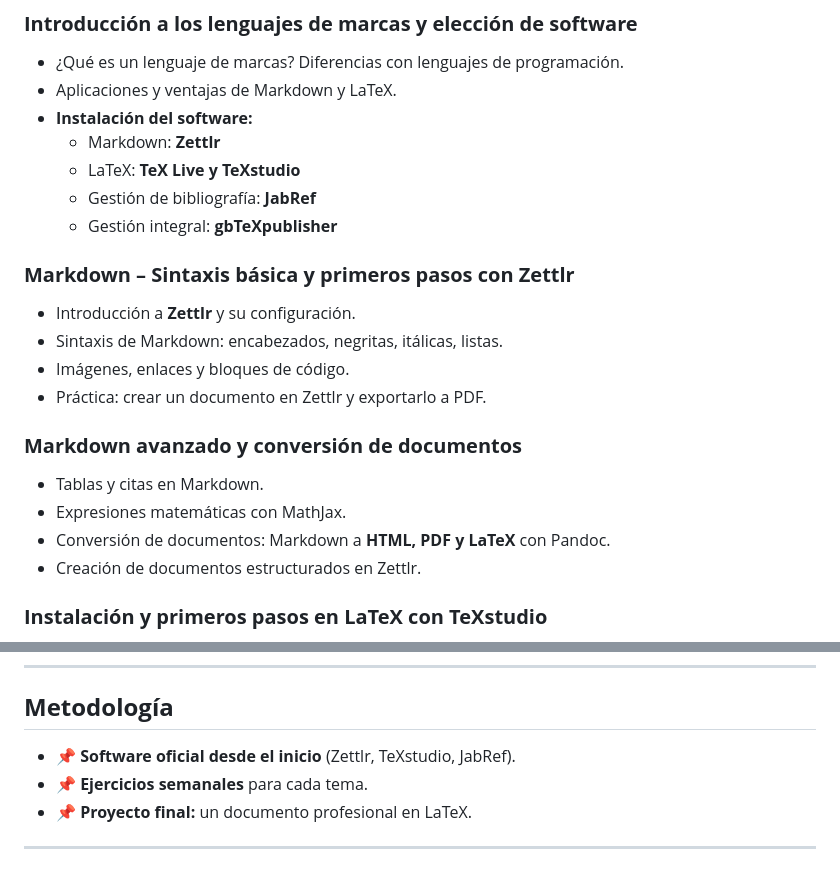
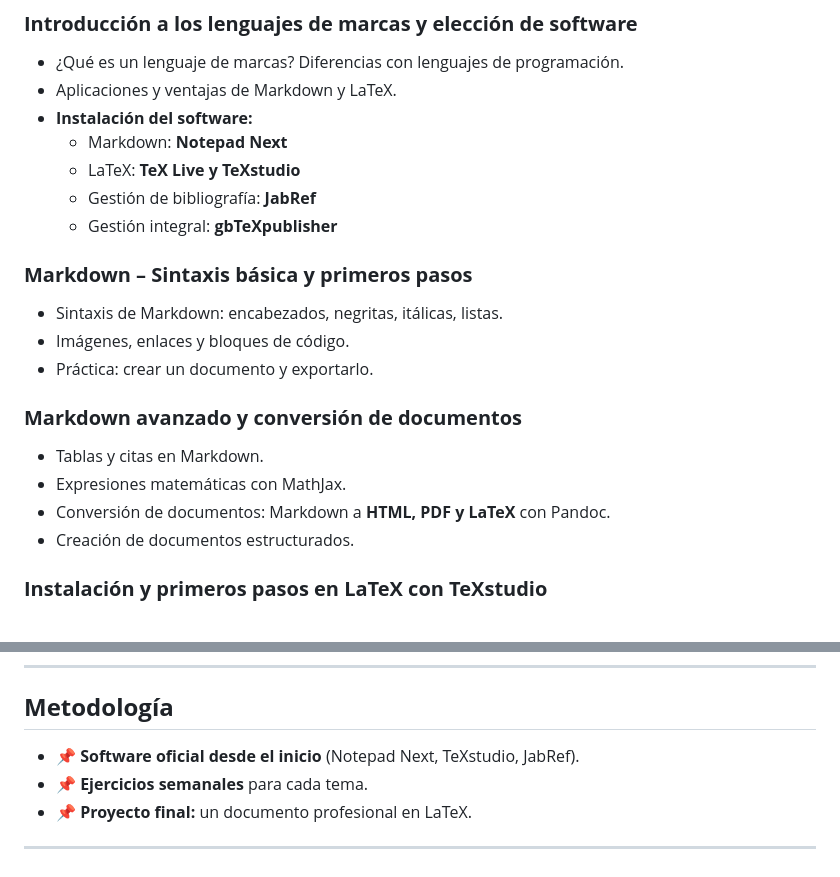
Before and after one commit to albertomoyano/seminarioUBA2025, a Markdown page: documentos/temario.md, 2 parts joined by grey strips. GitHub-like rendering.

Commit message:
08-02-2025

```diff
--- a/documentos/temario.md
+++ b/documentos/temario.md
@@ -13,22 +13,21 @@
 - ¿Qué es un lenguaje de marcas? Diferencias con lenguajes de programación.
 - Aplicaciones y ventajas de Markdown y LaTeX.
 - **Instalación del software:**
-  - Markdown: **Zettlr**
+  - Markdown: **Notepad Next**
   - LaTeX: **TeX Live y TeXstudio**
   - Gestión de bibliografía: **JabRef**
   - Gestión integral: **gbTeXpublisher**
 
-### **Markdown – Sintaxis básica y primeros pasos con Zettlr**
-- Introducción a **Zettlr** y su configuración.
+### **Markdown – Sintaxis básica y primeros pasos**
 - Sintaxis de Markdown: encabezados, negritas, itálicas, listas.
 - Imágenes, enlaces y bloques de código.
-- Práctica: crear un documento en Zettlr y exportarlo a PDF.
+- Práctica: crear un documento y exportarlo.
 
 ### **Markdown avanzado y conversión de documentos**
 - Tablas y citas en Markdown.
 - Expresiones matemáticas con MathJax.
 - Conversión de documentos: Markdown a **HTML, PDF y LaTeX** con Pandoc.
-- Creación de documentos estructurados en Zettlr.
+- Creación de documentos estructurados.
 
 ### **Instalación y primeros pasos en LaTeX con TeXstudio**
 - Configuración de **TeXstudio** y compiladores.
@@ -113,7 +112,7 @@
 
 ## **Metodología**
 
-- 📌 **Software oficial desde el inicio** (Zettlr, TeXstudio, JabRef).
+- 📌 **Software oficial desde el inicio** (Notepad Next, TeXstudio, JabRef).
 - 📌 **Ejercicios semanales** para cada tema.
 - 📌 **Proyecto final:** un documento profesional en LaTeX.
 
```
